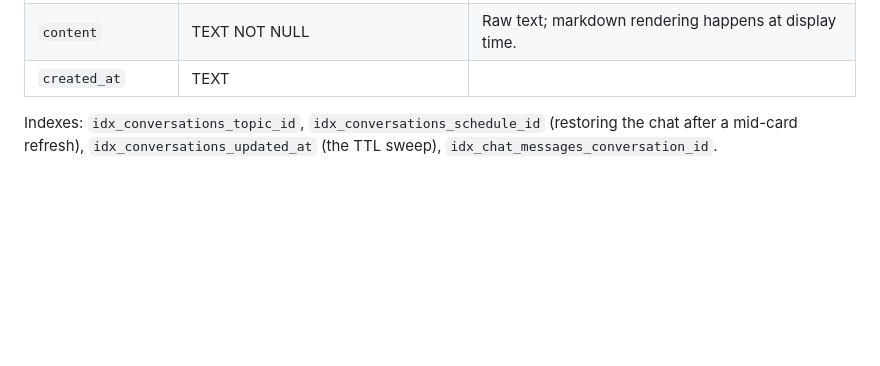
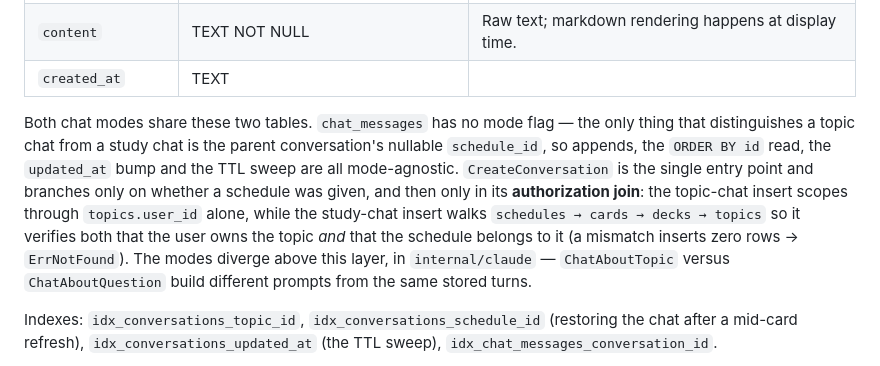
Before and after one commit to stalexan/cadence-cards-htmx, a Markdown page: docs/DATA_MODEL.md, the part around the change. Drawn GitHub-style; blank space fills up the shorter version.

Commit message:
docs: note that both chat modes share the conversation tables
`chat_messages` carries no mode flag: a topic chat and a study chat are
told apart only by the parent conversation's nullable `schedule_id`, so
everything below that point is mode-agnostic. Record where the two do
diverge — `CreateConversation`'s authorization join, and the prompt
builders in `internal/claude`.

Co-Authored-By: Claude Fable 5 <noreply@anthropic.com>

```diff
--- a/docs/DATA_MODEL.md
+++ b/docs/DATA_MODEL.md
@@ -209,6 +209,16 @@ client-side and request bodies don't grow with turn count.
 | `role` | TEXT CHECK `('user','assistant')` | |
 | `content` | TEXT NOT NULL | Raw text; markdown rendering happens at display time. |
 | `created_at` | TEXT | |
+
+Both chat modes share these two tables. `chat_messages` has no mode flag — the only thing that
+distinguishes a topic chat from a study chat is the parent conversation's nullable `schedule_id`, so
+appends, the `ORDER BY id` read, the `updated_at` bump and the TTL sweep are all mode-agnostic.
+`CreateConversation` is the single entry point and branches only on whether a schedule was given,
+and then only in its **authorization join**: the topic-chat insert scopes through `topics.user_id`
+alone, while the study-chat insert walks `schedules → cards → decks → topics` so it verifies both
+that the user owns the topic *and* that the schedule belongs to it (a mismatch inserts zero rows →
+`ErrNotFound`). The modes diverge above this layer, in `internal/claude` — `ChatAboutTopic` versus
+`ChatAboutQuestion` build different prompts from the same stored turns.
 
 Indexes: `idx_conversations_topic_id`, `idx_conversations_schedule_id` (restoring the chat after a
 mid-card refresh), `idx_conversations_updated_at` (the TTL sweep),
```
